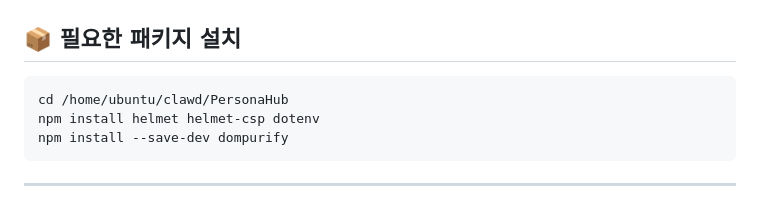
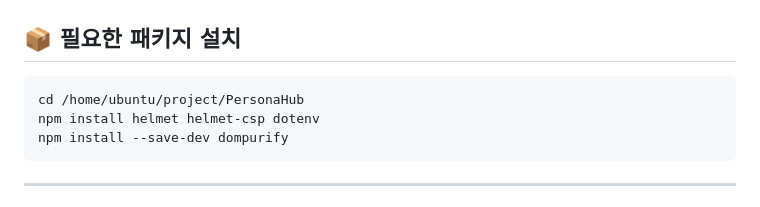
Before and after one commit to jazpiper/PersonaHub, a Markdown page: SECURITY_FIX_GUIDE.md, the part around the change. Rendered like a GitHub page.

Commit message:
docs: update local project path

````diff
--- a/SECURITY_FIX_GUIDE.md
+++ b/SECURITY_FIX_GUIDE.md
@@ -7,7 +7,7 @@
 ## 📦 필요한 패키지 설치
 
 ```bash
-cd /home/ubuntu/clawd/PersonaHub
+cd /home/ubuntu/project/PersonaHub
 npm install helmet helmet-csp dotenv
 npm install --save-dev dompurify
 ```
````
Also changed, not shown: SECURITY_SUMMARY.md (+1 -1 lines).
